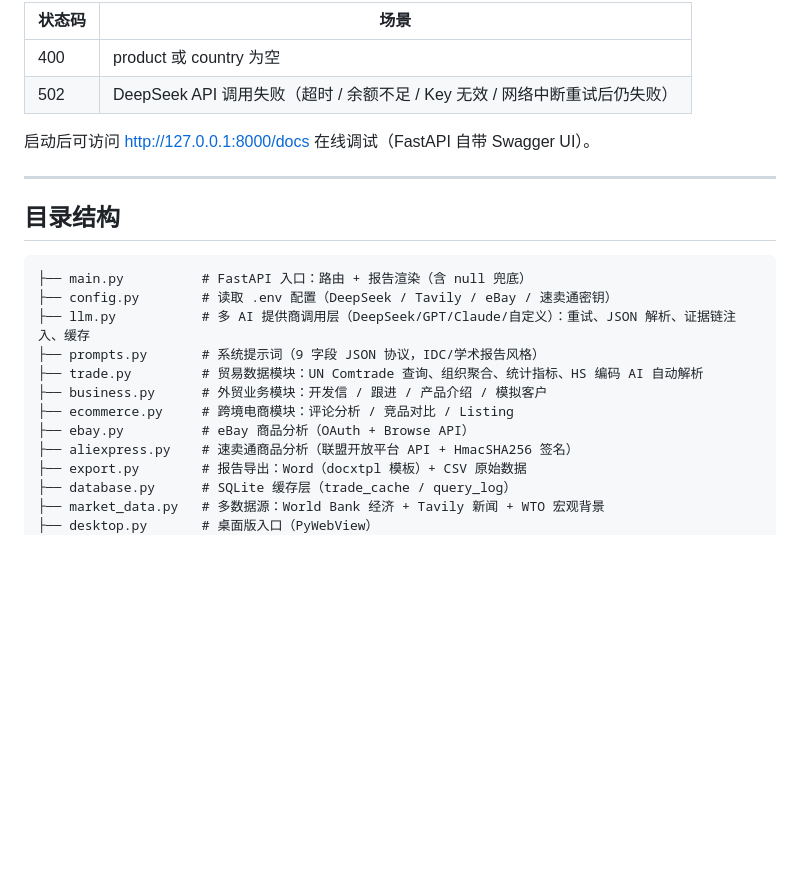
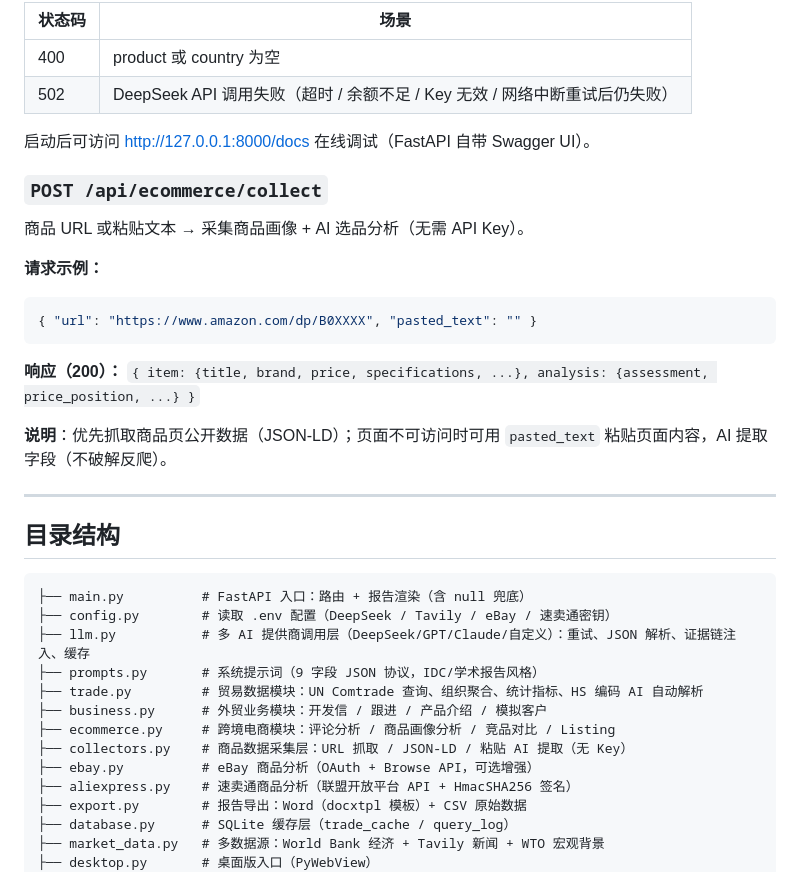
Before and after one commit to MLINK-70/TradePilot-AI, a Markdown page: README.md, the part around the change. GitHub-like rendering; blank space fills up the shorter version.

Commit message:
docs: README更新——collectors.py商品采集层 + /api/ecommerce/collect接口文档

````diff
--- a/README.md
+++ b/README.md
@@ -66,6 +66,20 @@
 
 启动后可访问 <http://127.0.0.1:8000/docs> 在线调试（FastAPI 自带 Swagger UI）。
 
+### `POST /api/ecommerce/collect`
+
+商品 URL 或粘贴文本 → 采集商品画像 + AI 选品分析（无需 API Key）。
+
+**请求示例：**
+
+```json
+{ "url": "https://www.amazon.com/dp/B0XXXX", "pasted_text": "" }
+```
+
+**响应（200）：** `{ item: {title, brand, price, specifications, ...}, analysis: {assessment, price_position, ...} }`
+
+**说明**：优先抓取商品页公开数据（JSON-LD）；页面不可访问时可用 `pasted_text` 粘贴页面内容，AI 提取字段（不破解反爬）。
+
 ---
 
 ## 目录结构
@@ -77,8 +91,9 @@
 ├── prompts.py       # 系统提示词（9 字段 JSON 协议，IDC/学术报告风格）
 ├── trade.py         # 贸易数据模块：UN Comtrade 查询、组织聚合、统计指标、HS 编码 AI 自动解析
 ├── business.py      # 外贸业务模块：开发信 / 跟进 / 产品介绍 / 模拟客户
-├── ecommerce.py     # 跨境电商模块：评论分析 / 竞品对比 / Listing
-├── ebay.py          # eBay 商品分析（OAuth + Browse API）
+├── ecommerce.py     # 跨境电商模块：评论分析 / 商品画像分析 / 竞品对比 / Listing
+├── collectors.py    # 商品数据采集层：URL 抓取 / JSON-LD / 粘贴 AI 提取（无 Key）
+├── ebay.py          # eBay 商品分析（OAuth + Browse API，可选增强）
 ├── aliexpress.py    # 速卖通商品分析（联盟开放平台 API + HmacSHA256 签名）
 ├── export.py        # 报告导出：Word（docxtpl 模板）+ CSV 原始数据
 ├── database.py      # SQLite 缓存层（trade_cache / query_log）
````
